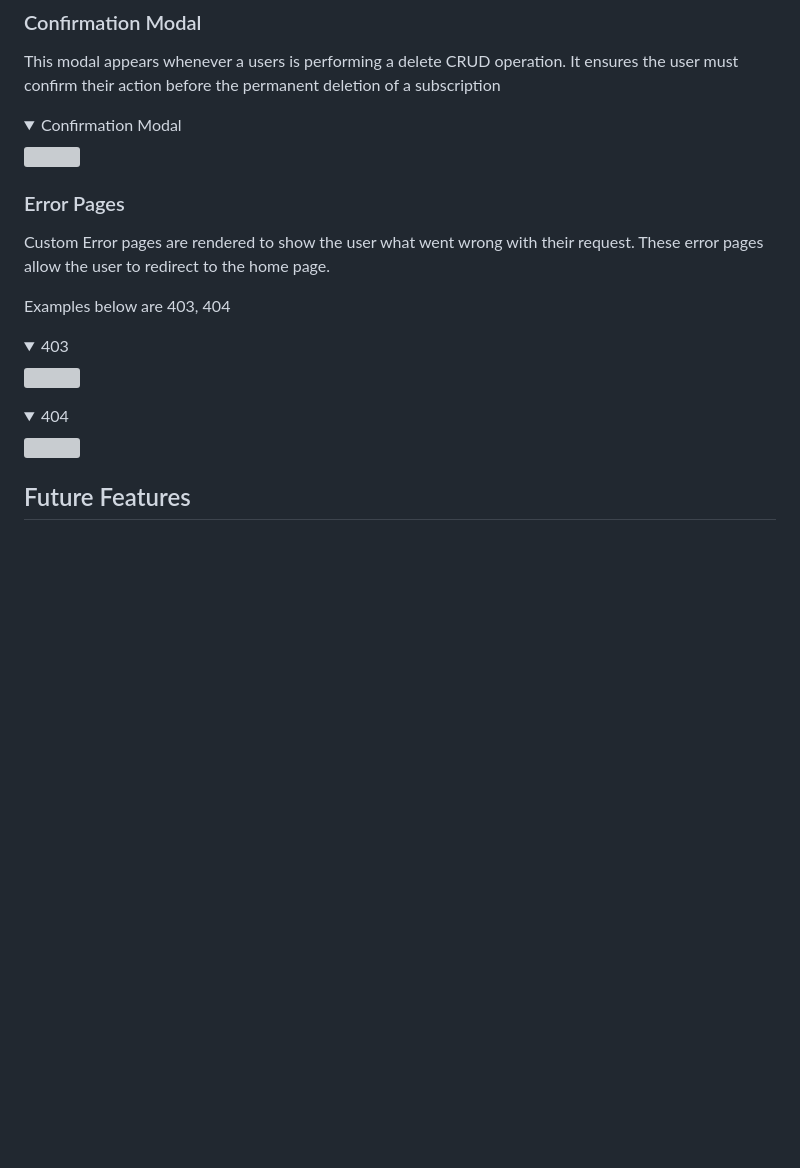
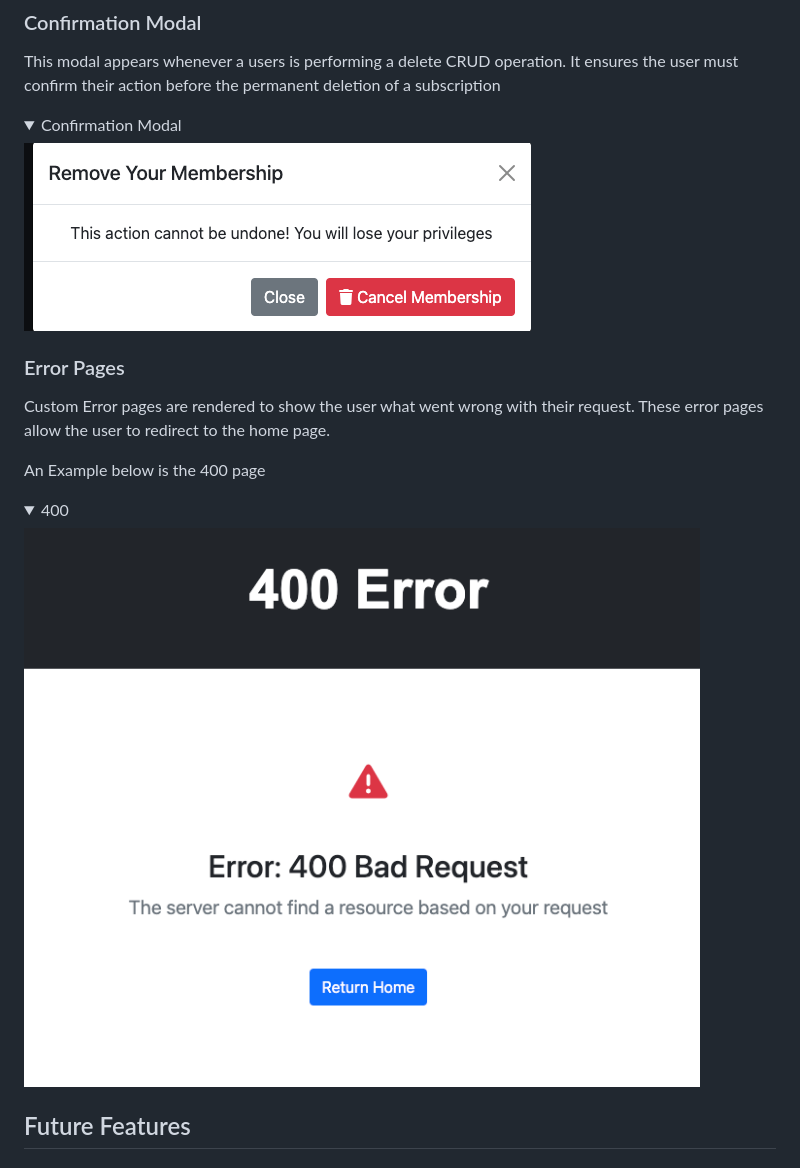
Before and after one commit to Noah-Samawi/ci-swag, a Markdown page: README.md, the part around the change printed below. Drawn GitHub-style; folded sections open; blank space fills up the shorter version; grey boxes are pictures that could not be loaded.

```diff
--- a/README.md
+++ b/README.md
@@ -510,20 +502,17 @@ Notification messages were user every time the user performs CRUD operation, sig
 This modal appears whenever a users is performing a delete CRUD operation. It ensures the user must confirm their action before the permanent deletion of a subscription
 
 <details><summary>Confirmation Modal</summary>
-<img src="./documentation/images/features/confirmationmodal.png">
+<img src="./documentation/images/features/confirmmodal.png">
 </details>
 
 ### Error Pages
 
 Custom Error pages are rendered to show the user what went wrong with their request. These error pages allow the user to redirect to the home page.
 
-Examples below are 403, 404
+An Example below is the 400 page
 
-<details><summary>403</summary>
-<img src="./documentation/images/features/403error.png">
-</details>
-<details><summary>404</summary>
-<img src="./documentation/images/features/404error.png">
+<details><summary>400</summary>
+<img src="./documentation/images/features/errorpage.png">
 </details>
 
 ## Future Features
```
Also changed, not shown: other parts of README.md (+23 -38 lines), documentation/images/colour theme.png (added), documentation/images/dbdiagram.png (added), documentation/images/font-family.png (added), 2 other files.
